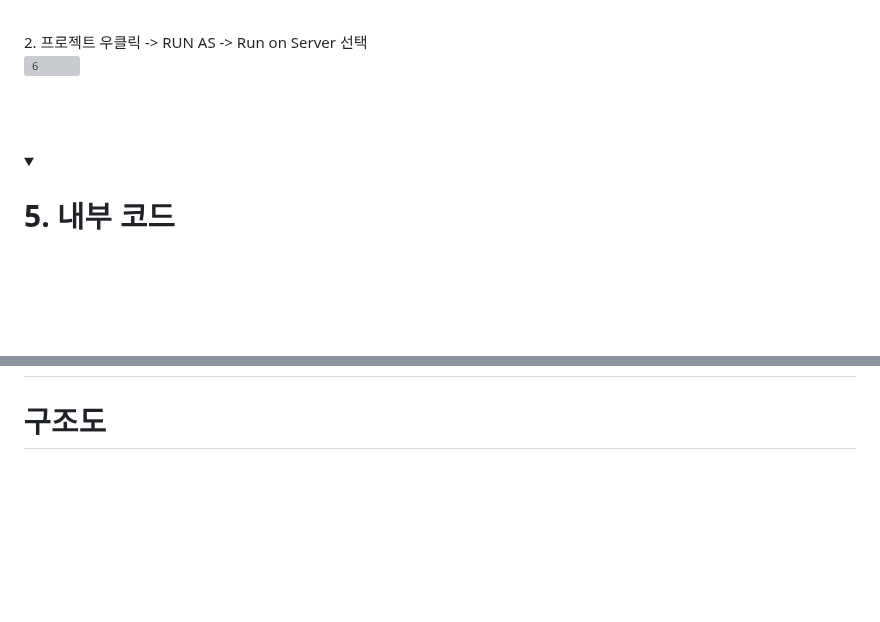
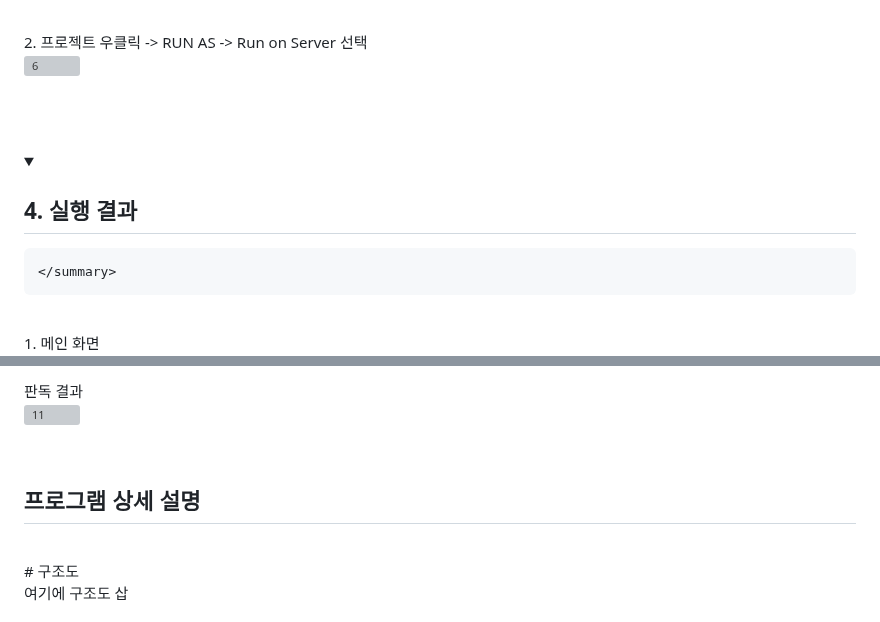
Before and after one commit to CSID-DGU/2023-1-OSSProj-H3-1, a Markdown page: README.md, 2 parts joined by grey strips. GitHub-like rendering; folded sections open; blank space fills up the shorter version; grey boxes are pictures that could not be loaded.

```diff
--- a/README.md
+++ b/README.md
@@ -106,6 +106,10 @@ https://www.egovframe.go.kr/wiki/doku.php?id=egovframework:dev3.9:clntinstall
 <details>
 <summary>
 
+ ## 4. 실행 결과
 
-# 5. 내부 코드
+    </summary>
+<div markdown="1">
+<br>
+1. 메인 화면 <br>
 
@@ -112,3 +130,18 @@ https://www.egovframe.go.kr/wiki/doku.php?id=egovframework:dev3.9:clntinstall
+<br>
+판독 결과
+
+![11](https://github.com/CSID-DGU/2023-1-OSSProj-H3-1/assets/37091694/77350a5d-596c-4a41-a343-af8ad2befb3c)
+
+<br>
+
+
+ </div>
+</details>
+
+
+
+ ## 프로그램 상세 설명
+ <br>
 # 구조도
 <br>
 여기에 구조도 삽
```
Also changed, not shown: other parts of README.md (+14 -0 lines).
